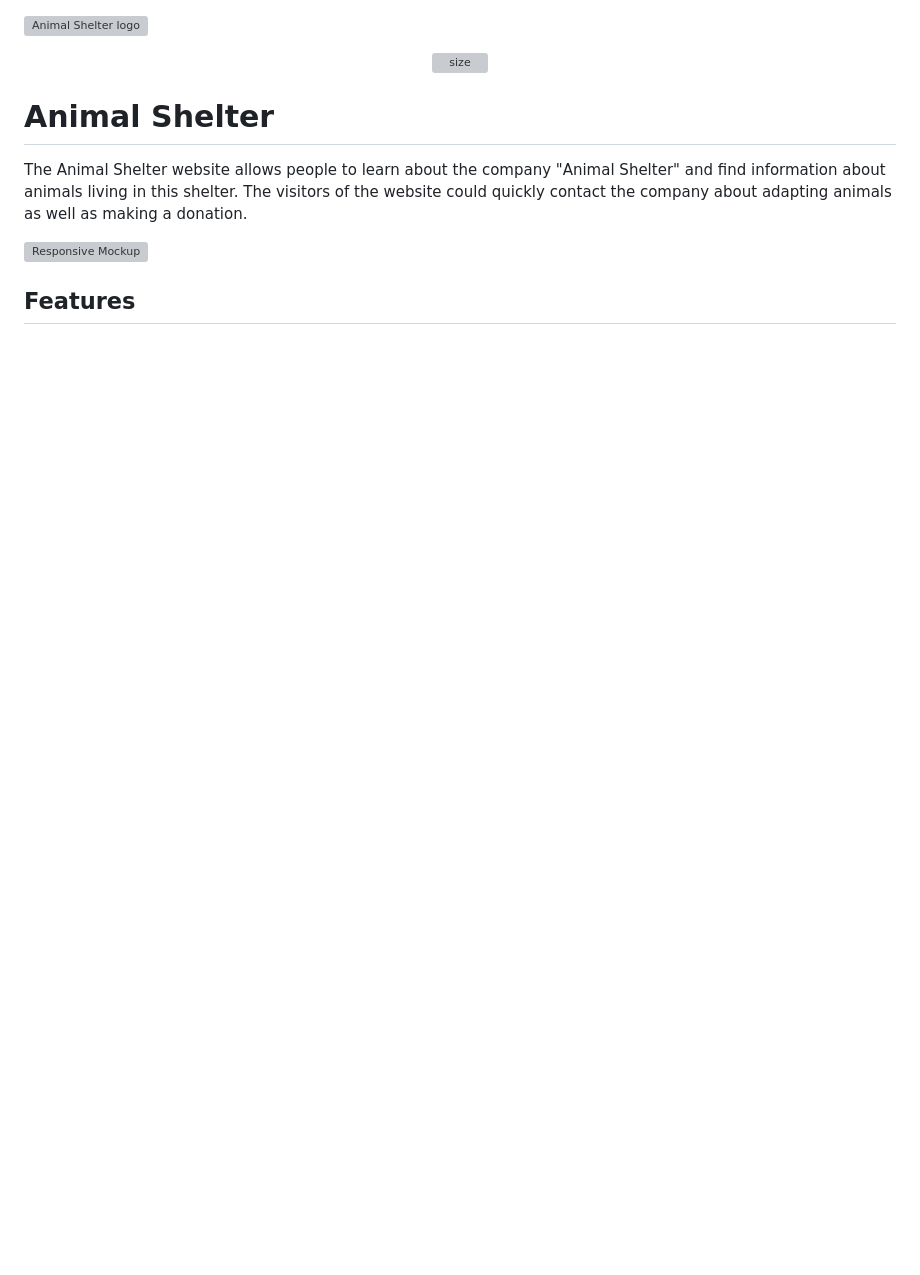
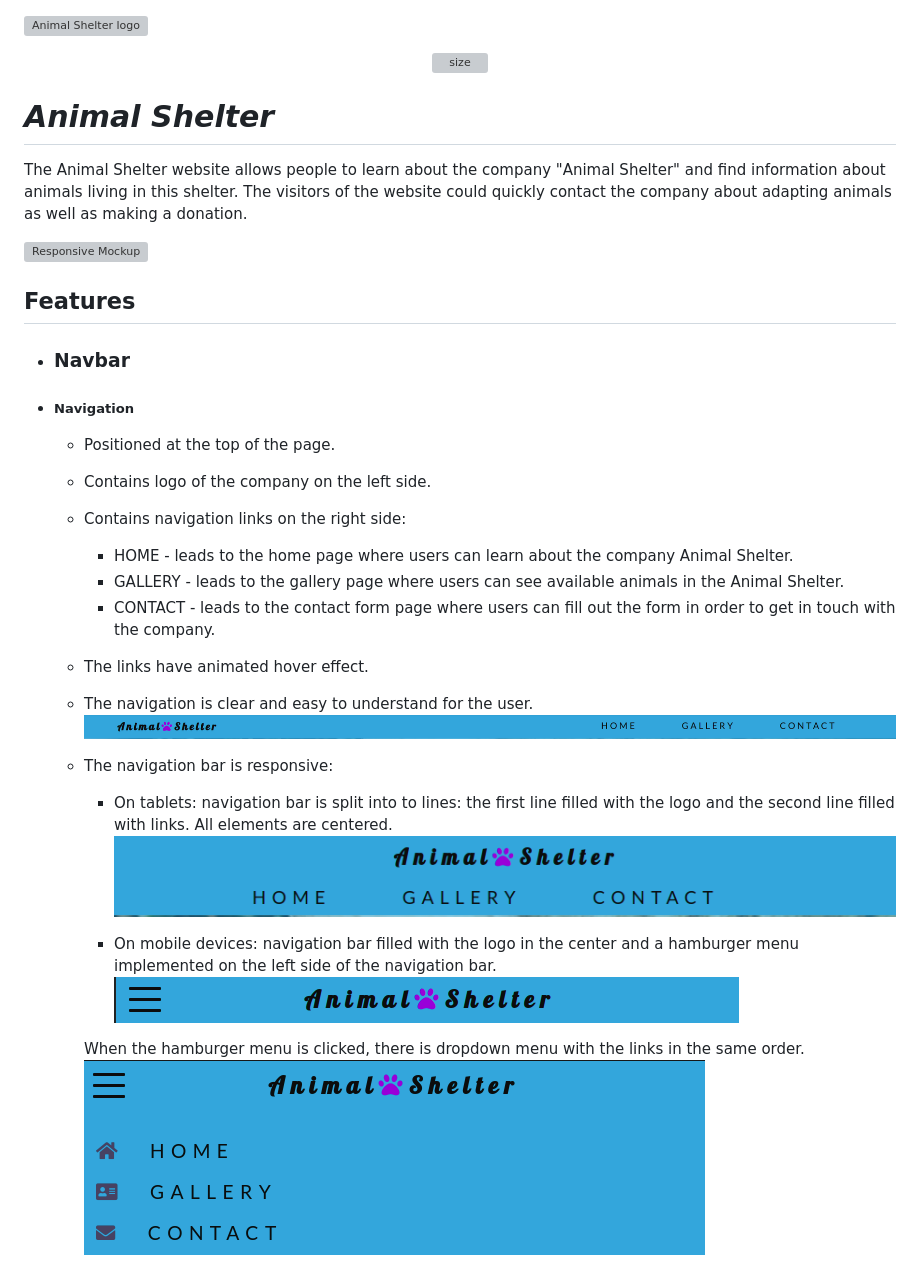
Before and after one commit to IuliiaKonovalova/animal_shelter, a Markdown page: README.md, the part around the change printed below. Drawn GitHub-style; pictures changed too: assets/images/navbar_desktop.png (added), assets/images/navbar_mobile_closed.png (added), assets/images/navbar_mobile_open.png (added); blank space fills up the shorter version; grey boxes are pictures that could not be loaded.

Commit message:
Added descriptions of the navbar to README

```diff
--- a/README.md
+++ b/README.md
@@ -8,10 +8,34 @@
 
 
 
-# Animal Shelter
+# *Animal Shelter*
 
 The Animal Shelter website allows people to learn about the company "Animal Shelter" and find information about animals living in this shelter. The visitors of the website could quickly contact the company about adapting animals as well as making a donation.
 
 ![Responsive Mockup](assets/images/responsive_mockup.png)
 
 ## Features
+
++ ### Navbar
+
++ ##### Navigation
+    - Positioned at the top of the page.
+    - Contains logo of the company on the left side.
+    - Contains navigation links on the right side:
+        * HOME - leads to the home page where users can learn about the company Animal Shelter.
+        * GALLERY - leads to the gallery page where users can see available animals in the Animal Shelter.
+        * CONTACT - leads to the contact form page where users can fill out the form in order to get in touch with the company.
+    - The links have animated hover effect.
+    - The navigation is clear and easy to understand for the user.
+    ![NavBar desktop](assets/images/navbar_desktop.png)
+
+    - The navigation bar is responsive:
+        * On tablets: navigation bar is split into to lines: the first line filled with the logo and the second line filled with links. All elements are centered.
+    ![NavBar Tablets](assets/images/navbar_tablets.png)
+
+        * On mobile devices: navigation bar filled with the logo in the center and a hamburger menu implemented on the left side of the navigation bar.
+    ![NavBar Mobile Closed](assets/images/navbar_mobile_closed.png)
+
+        When the hamburger menu is clicked, there is dropdown menu with the links in the same order.
+    ![NavBar Mobile Open](assets/images/navbar_mobile_open.png)
+
```
Also changed, not shown: other parts of README.md (+2 -0 lines).
